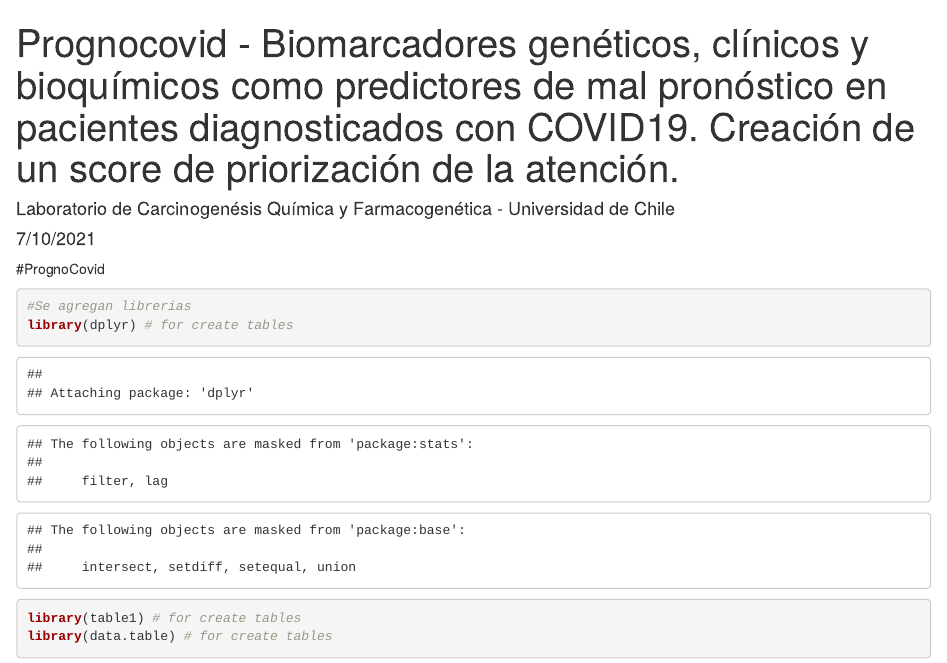
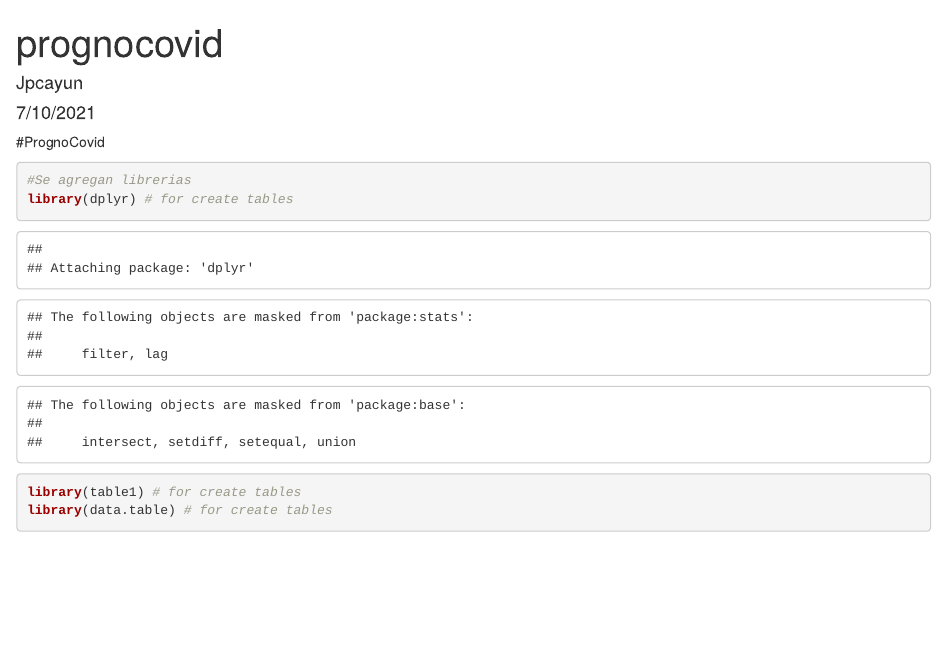
Before and after one commit to jcayun/PrognoCovid2, an R Markdown document (index.Rmd): the page in a window 1100 px wide, from its top. Rendered offline with R 4.5, knitr and Pandoc, with nearby package versions; drawn as R Markdown's standard HTML page in place of the format the file asks for.

Commit message:
se modifican titulos

```diff
--- a/index.Rmd
+++ b/index.Rmd
@@ -1,6 +1,6 @@
 ---
-title: "Prognocovid - Biomarcadores genéticos, clínicos y bioquímicos como predictores de mal pronóstico en pacientes diagnosticados con COVID19. Creación de un score de priorización de la atención."
-author: "Laboratorio de Carcinogenésis Química y Farmacogenética - Universidad de Chile"
+title: "prognocovid"
+author: "Jpcayun"
 date: "7/10/2021"
 output:
   prettydoc::html_pretty:
```
